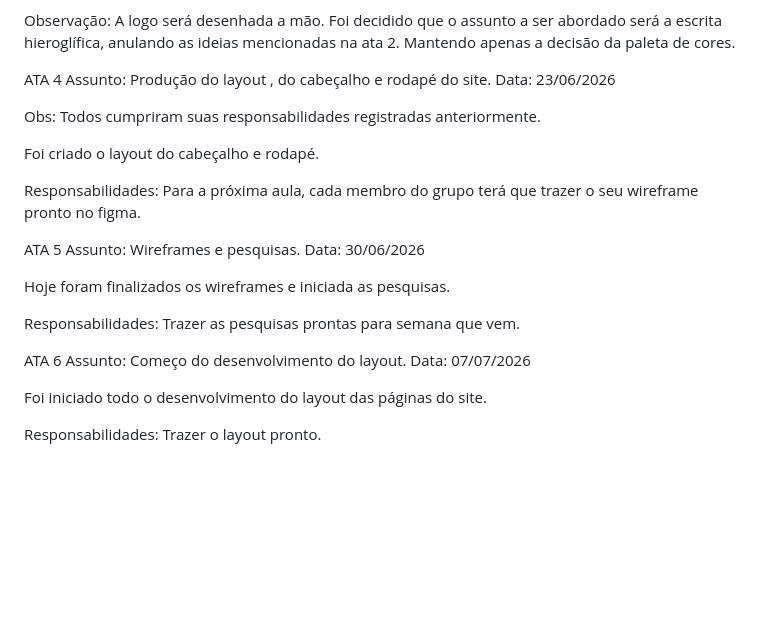
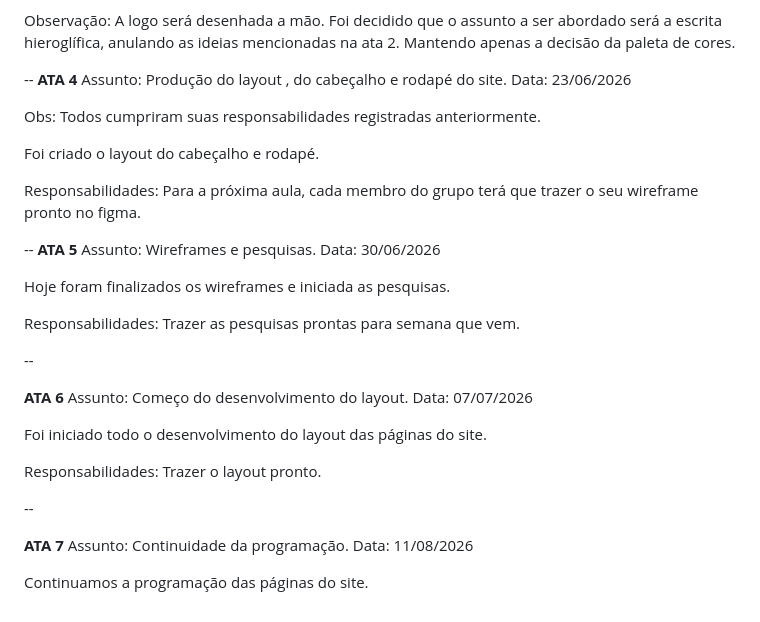
Before and after one commit to Esther-Osamu/glifo, a Markdown page: README.md, the part around one of its changes. GitHub-like rendering; blank space fills up the shorter version.

Commit message:
Format headings in README for better visibility

```diff
--- a/README.md
+++ b/README.md
@@ -66,8 +68,8 @@ https://st3.depositphotos.com/1006215/13631/v/450/depositphotos_136315864-stock-
 Observação: A logo será desenhada a mão.
 Foi decidido que o assunto a ser abordado será a escrita hieroglífica, anulando as ideias mencionadas na ata 2. Mantendo apenas a decisão da paleta de cores.
 
-
-ATA 4
+--
+**ATA 4**
 Assunto: Produção do  layout , do cabeçalho e rodapé do site.
 Data: 23/06/2026
 
@@ -77,8 +79,8 @@ Foi criado o layout do cabeçalho e rodapé.
 
 Responsabilidades: Para a próxima aula, cada membro do grupo terá que trazer o seu wireframe pronto no figma.
 
-
-ATA 5
+--
+**ATA 5**
 Assunto:  Wireframes e pesquisas.
 Data: 30/06/2026
 
@@ -86,11 +88,20 @@ Hoje foram finalizados os wireframes e iniciada as pesquisas.
 
 Responsabilidades: Trazer as pesquisas prontas para semana que vem.
 
+--
 
-ATA 6
+**ATA 6**
 Assunto: Começo do desenvolvimento do layout.
 Data: 07/07/2026
 
 Foi iniciado todo o desenvolvimento do layout das páginas do site.
 
 Responsabilidades: Trazer o layout pronto.
+
+--
+
+**ATA 7**
+Assunto: Continuidade da programação.
+Data: 11/08/2026
+
+Continuamos a programação das páginas do site.
```
Also changed, not shown: other parts of README.md (+5 -3 lines).
